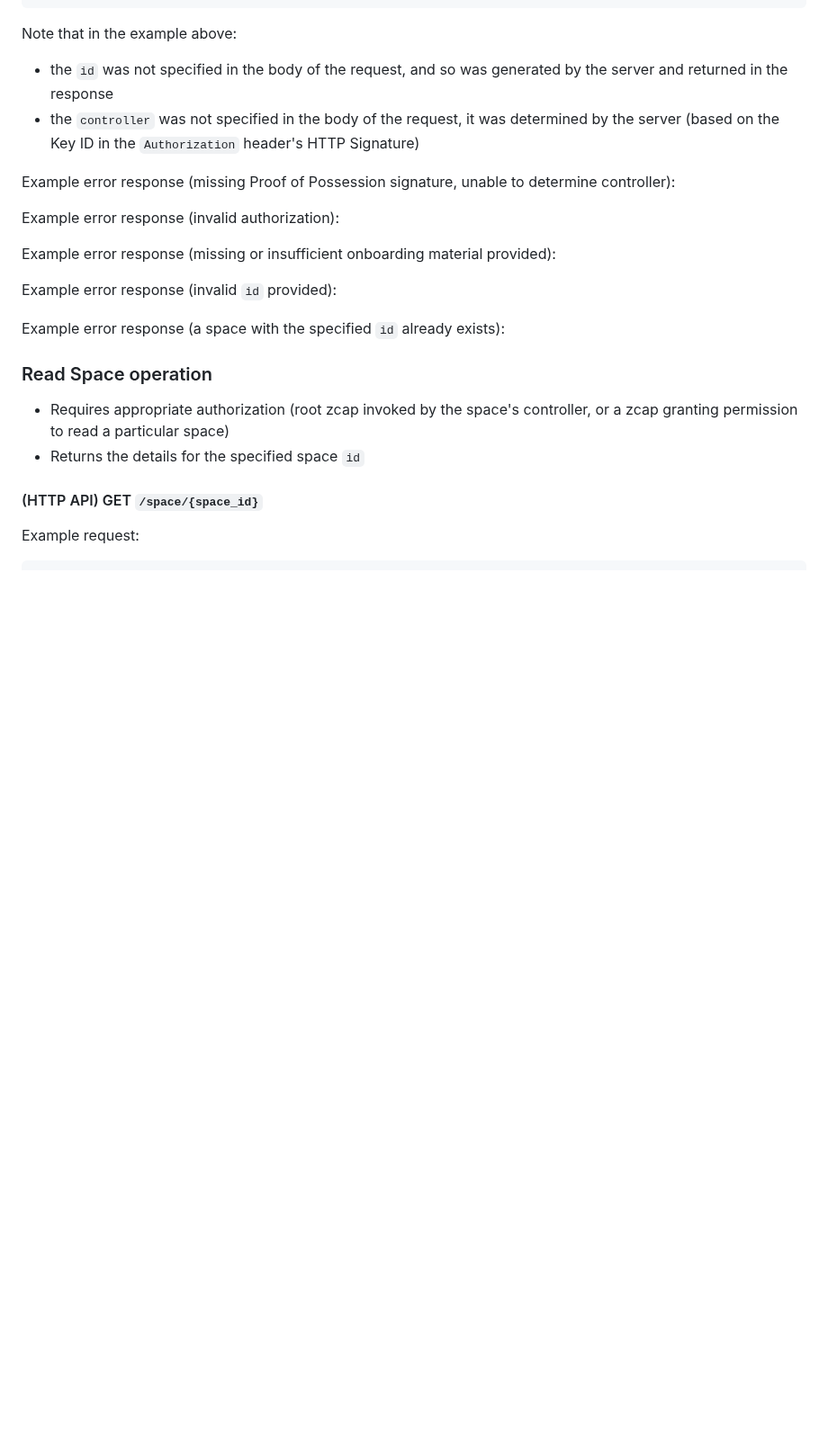
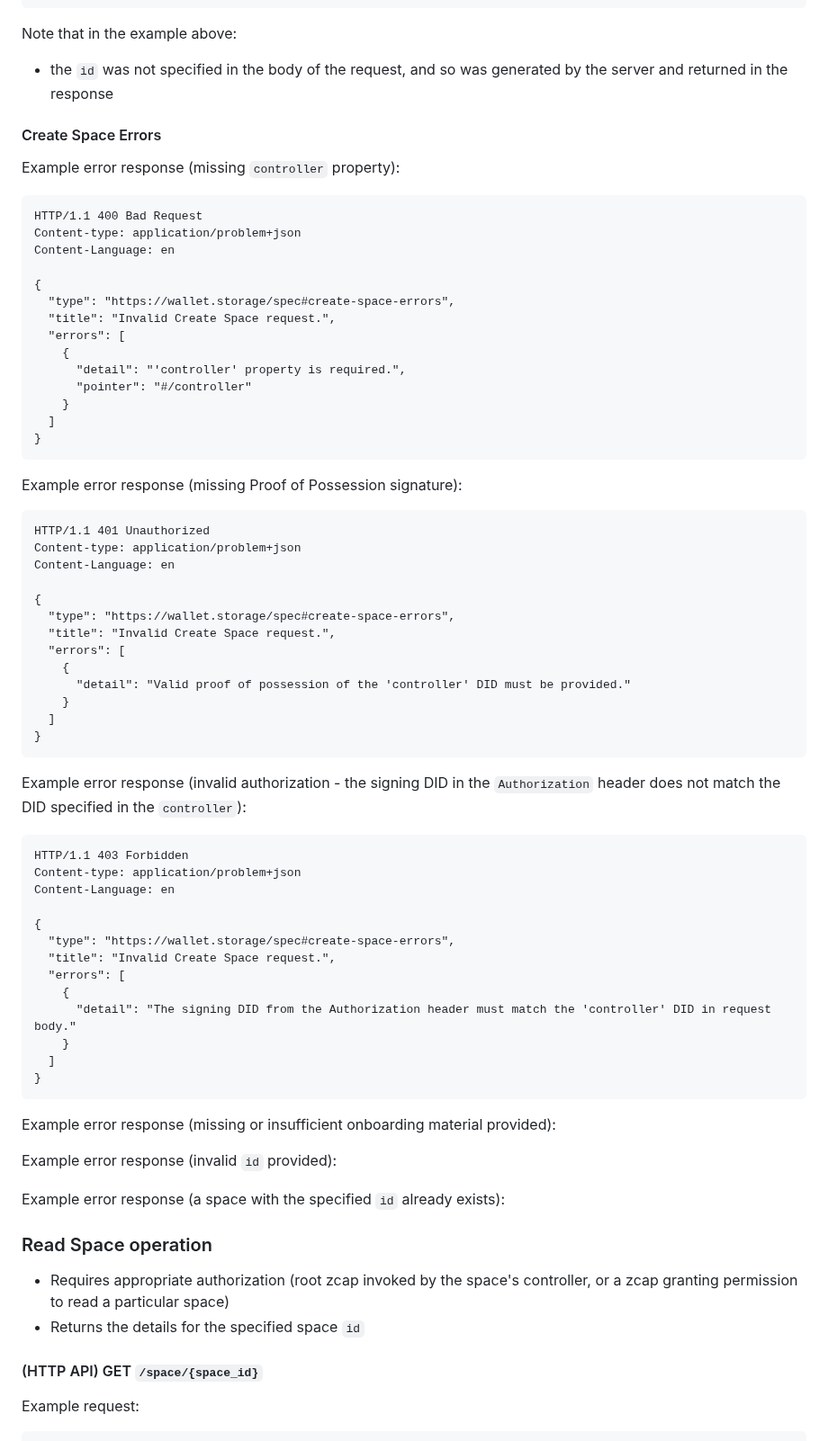
Before and after one commit to digitalcredentials/wallet-attached-storage-spec, a Markdown page: spec.md, the part around one of its changes. Shown at 90% size. Drawn GitHub-style; blank space fills up the shorter version.

Commit message:
Add 400 missing controller error to create space op.
Signed-off-by: Dmitri Zagidulin <dzagidulin@gmail.com>

````diff
--- a/spec.md
+++ b/spec.md
@@ -403,14 +408,64 @@ Note that in the example above:
 
 * the `id` was not specified in the body of the request, and so was generated by
   the server and returned in the response
-* the `controller` was not specified in the body of the request, it was determined
-  by the server (based on the Key ID in the `Authorization` header's HTTP
-  Signature)
 
-Example error response (missing Proof of Possession signature, unable to
-determine controller):
+#### Create Space Errors
 
-Example error response (invalid authorization):
+Example error response (missing `controller` property):
+
+```http
+HTTP/1.1 400 Bad Request
+Content-type: application/problem+json
+Content-Language: en
+
+{
+  "type": "https://wallet.storage/spec#create-space-errors",
+  "title": "Invalid Create Space request.",
+  "errors": [
+    {
+      "detail": "'controller' property is required.",
+      "pointer": "#/controller"
+    }
+  ]
+}
+```
+
+Example error response (missing Proof of Possession signature):
+
+```http
+HTTP/1.1 401 Unauthorized
+Content-type: application/problem+json
+Content-Language: en
+
+{
+  "type": "https://wallet.storage/spec#create-space-errors",
+  "title": "Invalid Create Space request.",
+  "errors": [
+    {
+      "detail": "Valid proof of possession of the 'controller' DID must be provided."
+    }
+  ]
+}
+```
+
+Example error response (invalid authorization - the signing DID in the `Authorization`
+header does not match the DID specified in the `controller`):
+
+```http
+HTTP/1.1 403 Forbidden
+Content-type: application/problem+json
+Content-Language: en
+
+{
+  "type": "https://wallet.storage/spec#create-space-errors",
+  "title": "Invalid Create Space request.",
+  "errors": [
+    {
+      "detail": "The signing DID from the Authorization header must match the 'controller' DID in request body."
+    }
+  ]
+}
+```
 
 Example error response (missing or insufficient onboarding material provided):
 
````
Also changed, not shown: other parts of spec.md (+10 -5 lines).
